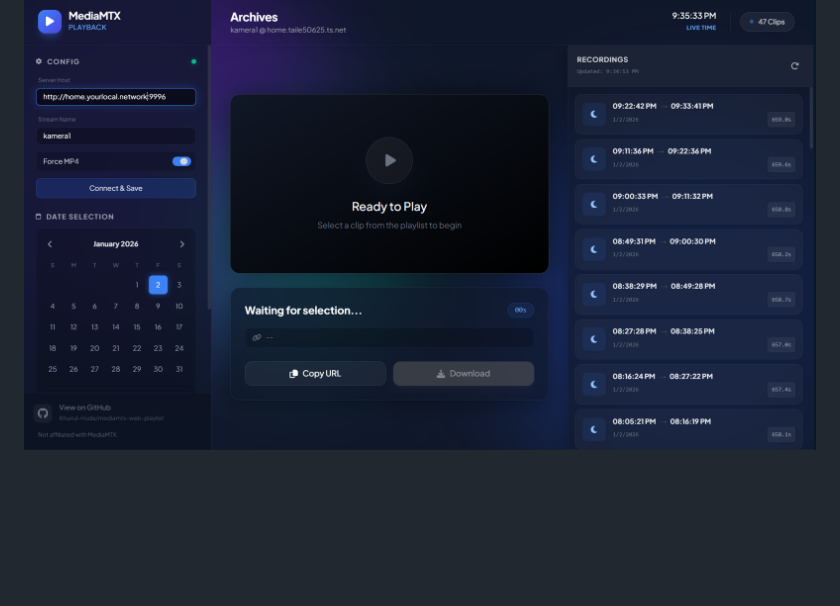
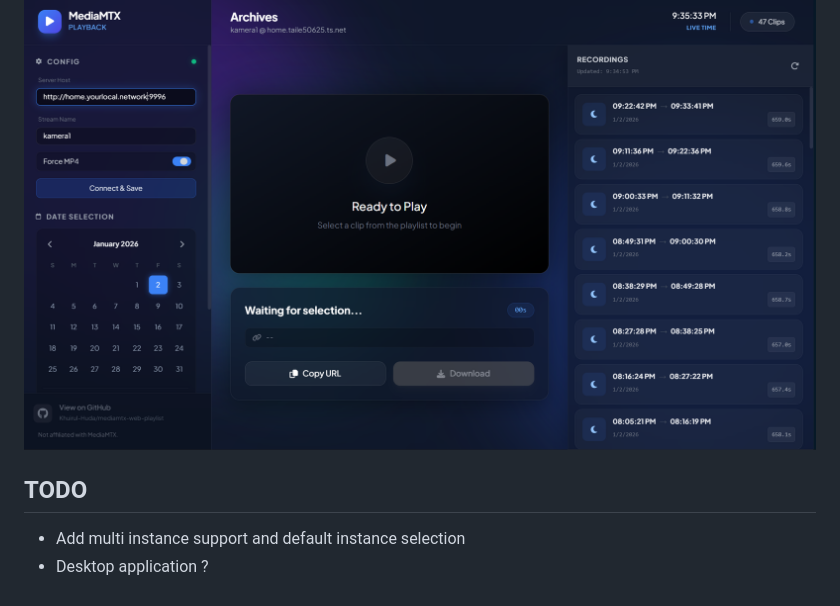
Before and after one commit to Khuirul-Huda/mediamtx-web-playlist, a Markdown page: README.md, the part around the change. Rendered like a GitHub page; blank space fills up the shorter version.

Commit message:
Add TODO section for future enhancements including multi-instance support and desktop application

```diff
--- a/README.md
+++ b/README.md
@@ -79,3 +79,7 @@ See repository for license information.
 
 ## Screenshots
 ![Screenshot 1](./.github/image.png)
+
+## TODO
+- Add multi instance support and default instance selection
+- Desktop application ?
```
